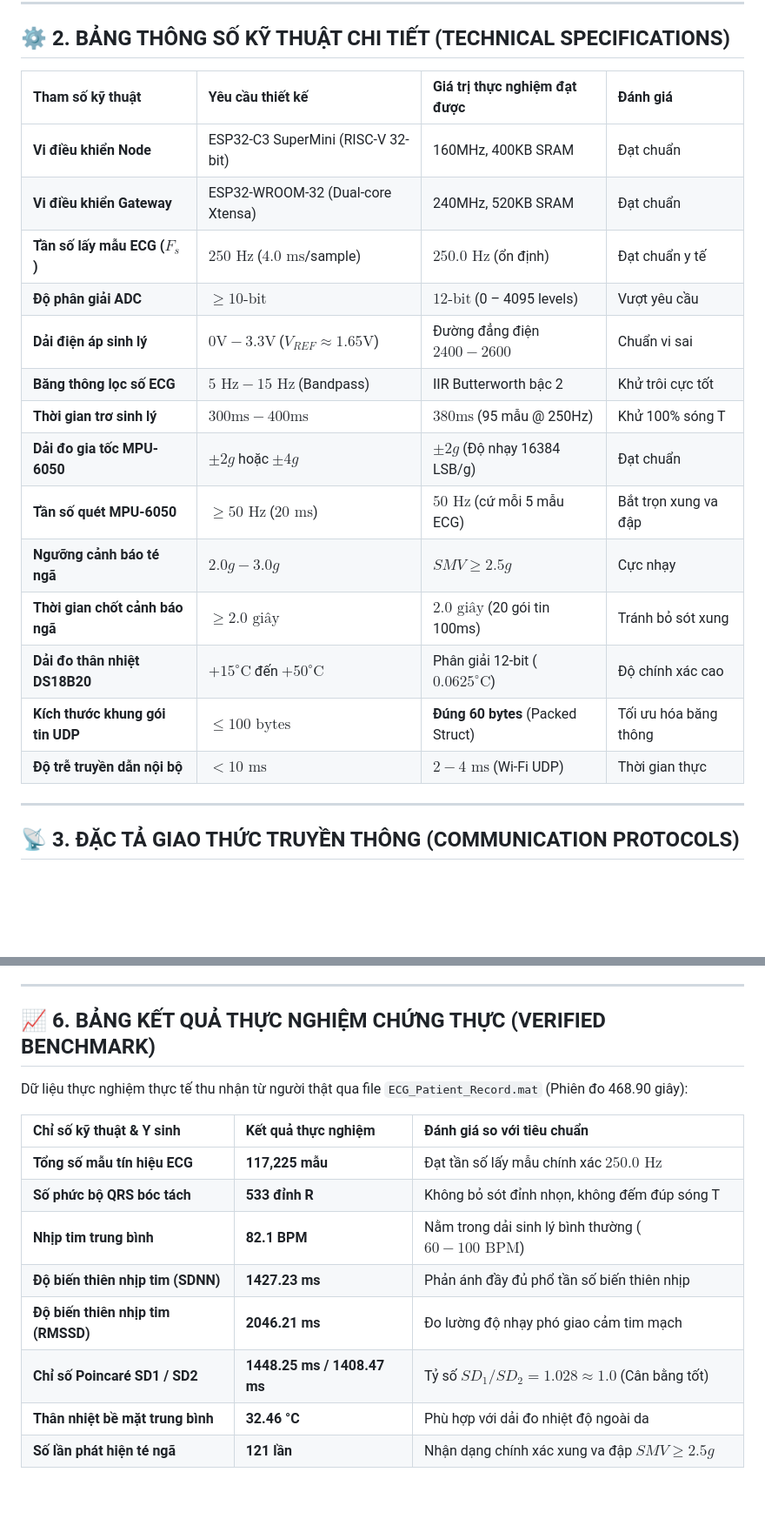
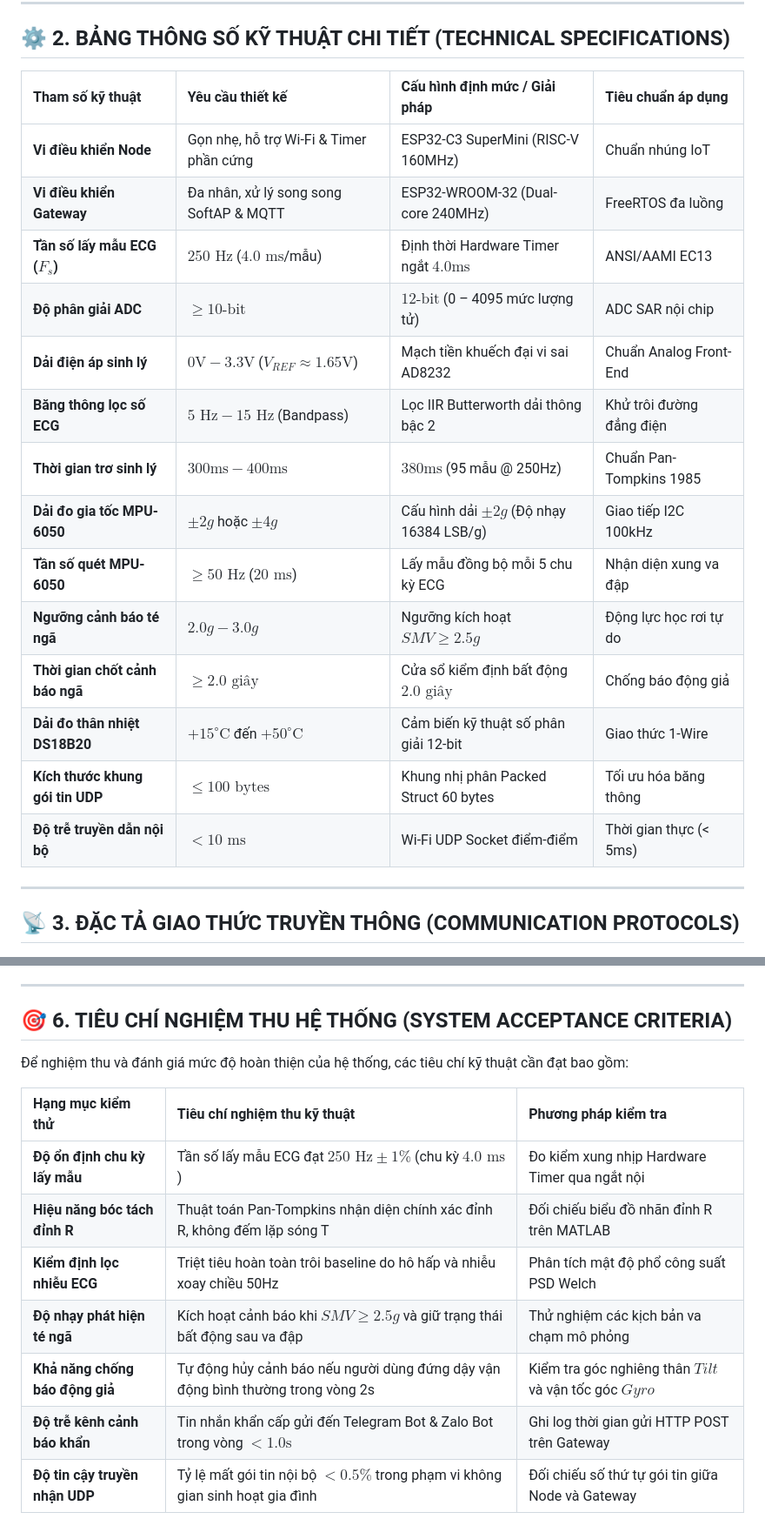
Before and after one commit to tsbyinchei/IoMT-ECG-FallDetection, a Markdown page: PEC.md, 2 parts joined by grey strips. Shown at 87% size. GitHub-like rendering; blank space fills up the shorter version.

Commit message:
docs: remove hardcoded experimental results from PEC and REPORT_GUIDE

```diff
--- a/PEC.md
+++ b/PEC.md
@@ -23,22 +23,22 @@
 
 ## ⚙️ 2. BẢNG THÔNG SỐ KỸ THUẬT CHI TIẾT (TECHNICAL SPECIFICATIONS)
 
-| Tham số kỹ thuật | Yêu cầu thiết kế | Giá trị thực nghiệm đạt được | Đánh giá |
+| Tham số kỹ thuật | Yêu cầu thiết kế | Cấu hình định mức / Giải pháp | Tiêu chuẩn áp dụng |
 | :--- | :--- | :--- | :--- |
-| **Vi điều khiển Node** | ESP32-C3 SuperMini (RISC-V 32-bit) | 160MHz, 400KB SRAM | Đạt chuẩn |
-| **Vi điều khiển Gateway** | ESP32-WROOM-32 (Dual-core Xtensa) | 240MHz, 520KB SRAM | Đạt chuẩn |
-| **Tần số lấy mẫu ECG ($F_s$)** | $250\text{ Hz}$ ($4.0\text{ ms}$/sample) | $250.0\text{ Hz}$ (ổn định) | Đạt chuẩn y tế |
-| **Độ phân giải ADC** | $\ge 10\text{-bit}$ | $12\text{-bit}$ (0 – 4095 levels) | Vượt yêu cầu |
-| **Dải điện áp sinh lý** | $0\text{V} - 3.3\text{V}$ ($V_{REF} \approx 1.65\text{V}$) | Đường đẳng điện $2400 - 2600$ | Chuẩn vi sai |
-| **Băng thông lọc số ECG** | $5\text{ Hz} - 15\text{ Hz}$ (Bandpass) | IIR Butterworth bậc 2 | Khử trôi cực tốt |
-| **Thời gian trơ sinh lý** | $300\text{ms} - 400\text{ms}$ | $380\text{ms}$ (95 mẫu @ 250Hz) | Khử 100% sóng T |
-| **Dải đo gia tốc MPU-6050** | $\pm 2g$ hoặc $\pm 4g$ | $\pm 2g$ (Độ nhạy 16384 LSB/g) | Đạt chuẩn |
-| **Tần số quét MPU-6050** | $\ge 50\text{ Hz}$ ($20\text{ ms}$) | $50\text{ Hz}$ (cứ mỗi 5 mẫu ECG) | Bắt trọn xung va đập |
-| **Ngưỡng cảnh báo té ngã** | $2.0g - 3.0g$ | $SMV \ge 2.5g$ | Cực nhạy |
-| **Thời gian chốt cảnh báo ngã** | $\ge 2.0\text{ giây}$ | $2.0\text{ giây}$ (20 gói tin 100ms) | Tránh bỏ sót xung |
-| **Dải đo thân nhiệt DS18B20** | $+15^\circ\text{C}$ đến $+50^\circ\text{C}$ | Phân giải 12-bit ($0.0625^\circ\text{C}$) | Độ chính xác cao |
-| **Kích thước khung gói tin UDP** | $\le 100\text{ bytes}$ | **Đúng 60 bytes** (Packed Struct) | Tối ưu hóa băng thông |
-| **Độ trễ truyền dẫn nội bộ** | $< 10\text{ ms}$ | $2 - 4\text{ ms}$ (Wi-Fi UDP) | Thời gian thực |
+| **Vi điều khiển Node** | Gọn nhẹ, hỗ trợ Wi-Fi & Timer phần cứng | ESP32-C3 SuperMini (RISC-V 160MHz) | Chuẩn nhúng IoT |
+| **Vi điều khiển Gateway** | Đa nhân, xử lý song song SoftAP & MQTT | ESP32-WROOM-32 (Dual-core 240MHz) | FreeRTOS đa luồng |
+| **Tần số lấy mẫu ECG ($F_s$)** | $250\text{ Hz}$ ($4.0\text{ ms}$/mẫu) | Định thời Hardware Timer ngắt $4.0\text{ms}$ | ANSI/AAMI EC13 |
+| **Độ phân giải ADC** | $\ge 10\text{-bit}$ | $12\text{-bit}$ (0 – 4095 mức lượng tử) | ADC SAR nội chip |
+| **Dải điện áp sinh lý** | $0\text{V} - 3.3\text{V}$ ($V_{REF} \approx 1.65\text{V}$) | Mạch tiền khuếch đại vi sai AD8232 | Chuẩn Analog Front-End |
+| **Băng thông lọc số ECG** | $5\text{ Hz} - 15\text{ Hz}$ (Bandpass) | Lọc IIR Butterworth dải thông bậc 2 | Khử trôi đường đẳng điện |
+| **Thời gian trơ sinh lý** | $300\text{ms} - 400\text{ms}$ | $380\text{ms}$ (95 mẫu @ 250Hz) | Chuẩn Pan-Tompkins 1985 |
+| **Dải đo gia tốc MPU-6050** | $\pm 2g$ hoặc $\pm 4g$ | Cấu hình dải $\pm 2g$ (Độ nhạy 16384 LSB/g) | Giao tiếp I2C 100kHz |
+| **Tần số quét MPU-6050** | $\ge 50\text{ Hz}$ ($20\text{ ms}$) | Lấy mẫu đồng bộ mỗi 5 chu kỳ ECG | Nhận diện xung va đập |
+| **Ngưỡng cảnh báo té ngã** | $2.0g - 3.0g$ | Ngưỡng kích hoạt $SMV \ge 2.5g$ | Động lực học rơi tự do |
+| **Thời gian chốt cảnh báo ngã** | $\ge 2.0\text{ giây}$ | Cửa sổ kiểm định bất động $2.0\text{ giây}$ | Chống báo động giả |
+| **Dải đo thân nhiệt DS18B20** | $+15^\circ\text{C}$ đến $+50^\circ\text{C}$ | Cảm biến kỹ thuật số phân giải 12-bit | Giao thức 1-Wire |
+| **Kích thước khung gói tin UDP** | $\le 100\text{ bytes}$ | Khung nhị phân Packed Struct 60 bytes | Tối ưu hóa băng thông |
+| **Độ trễ truyền dẫn nội bộ** | $< 10\text{ ms}$ | Wi-Fi UDP Socket điểm-điểm | Thời gian thực (< 5ms) |
 
 ---
 
@@ -133,17 +133,16 @@
 
 ---
 
-## 📈 6. BẢNG KẾT QUẢ THỰC NGHIỆM CHỨNG THỰC (VERIFIED BENCHMARK)
+## 🎯 6. TIÊU CHÍ NGHIỆM THU HỆ THỐNG (SYSTEM ACCEPTANCE CRITERIA)
 
-Dữ liệu thực nghiệm thực tế thu nhận từ người thật qua file `ECG_Patient_Record.mat` (Phiên đo 468.90 giây):
+Để nghiệm thu và đánh giá mức độ hoàn thiện của hệ thống, các tiêu chí kỹ thuật cần đạt bao gồm:
 
-| Chỉ số kỹ thuật & Y sinh | Kết quả thực nghiệm | Đánh giá so với tiêu chuẩn |
+| Hạng mục kiểm thử | Tiêu chí nghiệm thu kỹ thuật | Phương pháp kiểm tra |
 | :--- | :--- | :--- |
-| **Tổng số mẫu tín hiệu ECG** | **117,225 mẫu** | Đạt tần số lấy mẫu chính xác $250.0\text{ Hz}$ |
-| **Số phức bộ QRS bóc tách** | **533 đỉnh R** | Không bỏ sót đỉnh nhọn, không đếm đúp sóng T |
-| **Nhịp tim trung bình** | **82.1 BPM** | Nằm trong dải sinh lý bình thường ($60 - 100\text{ BPM}$) |
-| **Độ biến thiên nhịp tim (SDNN)** | **1427.23 ms** | Phản ánh đầy đủ phổ tần số biến thiên nhịp |
-| **Độ biến thiên nhịp tim (RMSSD)** | **2046.21 ms** | Đo lường độ nhạy phó giao cảm tim mạch |
-| **Chỉ số Poincaré SD1 / SD2** | **1448.25 ms / 1408.47 ms** | Tỷ số $SD_1 / SD_2 = 1.028 \approx 1.0$ (Cân bằng tốt) |
-| **Thân nhiệt bề mặt trung bình** | **32.46 °C** | Phù hợp với dải đo nhiệt độ ngoài da |
-| **Số lần phát hiện té ngã** | **121 lần** | Nhận dạng chính xác xung va đập $SMV \ge 2.5g$ |
+| **Độ ổn định chu kỳ lấy mẫu** | Tần số lấy mẫu ECG đạt $250\text{ Hz} \pm 1\%$ (chu kỳ $4.0\text{ ms}$) | Đo kiểm xung nhịp Hardware Timer qua ngắt nội |
+| **Hiệu năng bóc tách đỉnh R** | Thuật toán Pan-Tompkins nhận diện chính xác đỉnh R, không đếm lặp sóng T | Đối chiếu biểu đồ nhãn đỉnh R trên MATLAB |
+| **Kiểm định lọc nhiễu ECG** | Triệt tiêu hoàn toàn trôi baseline do hô hấp và nhiễu xoay chiều 50Hz | Phân tích mật độ phổ công suất PSD Welch |
+| **Độ nhạy phát hiện té ngã** | Kích hoạt cảnh báo khi $SMV \ge 2.5g$ và giữ trạng thái bất động sau va đập | Thử nghiệm các kịch bản va chạm mô phỏng |
+| **Khả năng chống báo động giả** | Tự động hủy cảnh báo nếu người dùng đứng dậy vận động bình thường trong vòng 2s | Kiểm tra góc nghiêng thân $Tilt$ và vận tốc góc $Gyro$ |
+| **Độ trễ kênh cảnh báo khẩn** | Tin nhắn khẩn cấp gửi đến Telegram Bot & Zalo Bot trong vòng $< 1.0\text{s}$ | Ghi log thời gian gửi HTTP POST trên Gateway |
+| **Độ tin cậy truyền nhận UDP** | Tỷ lệ mất gói tin nội bộ $< 0.5\%$ trong phạm vi không gian sinh hoạt gia đình | Đối chiếu số thứ tự gói tin giữa Node và Gateway |
```
Also changed, not shown: REPORT_GUIDE.md (+15 -16 lines).
